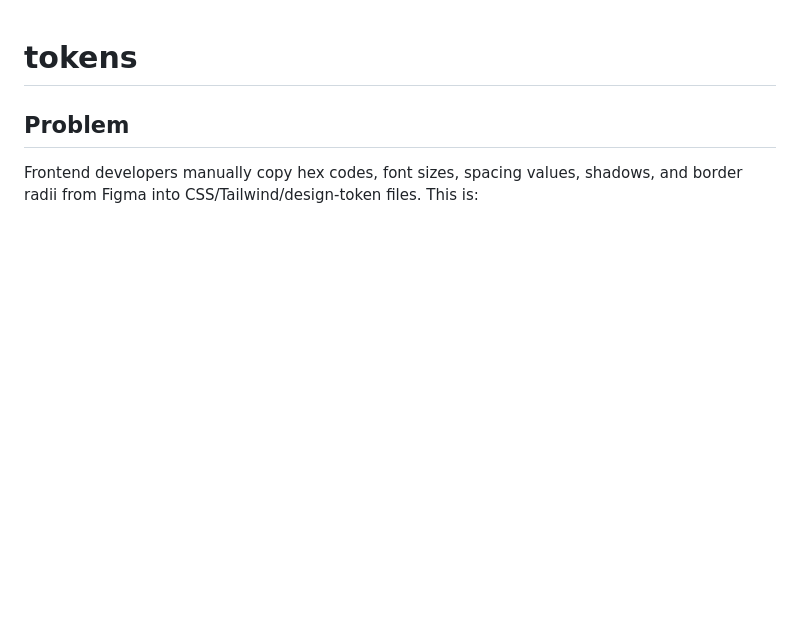
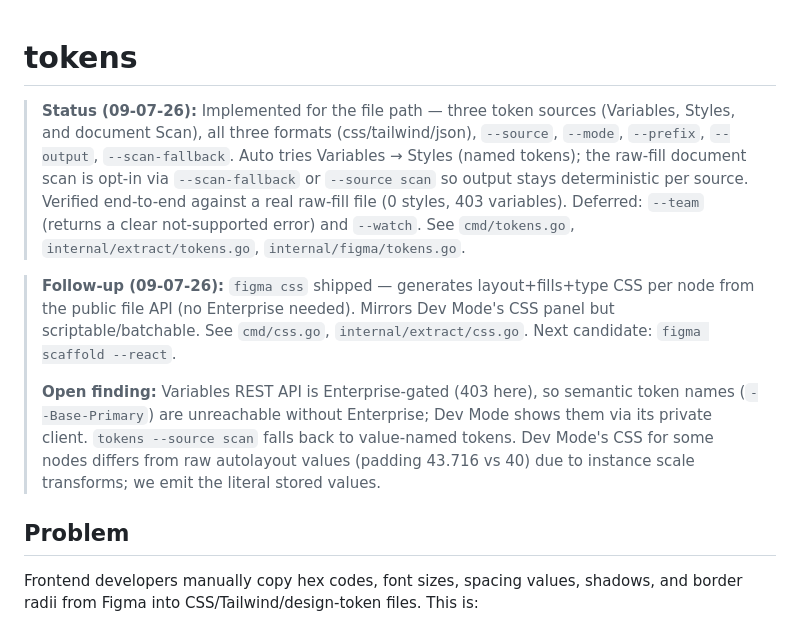
Before and after one commit to cristianoliveira/figma-cli, a Markdown page: plans/done/tokens.md, the part around the change. Drawn GitHub-style; blank space fills up the shorter version.

```diff
--- a/plans/todo/tokens.md
+++ b/plans/done/tokens.md
@@ -1,4 +1,25 @@
 # tokens
+
+> **Status (09-07-26):** Implemented for the file path — three token sources
+> (Variables, Styles, and document Scan), all three formats (css/tailwind/json),
+> `--source`, `--mode`, `--prefix`, `--output`, `--scan-fallback`. Auto tries
+> Variables → Styles (named tokens); the raw-fill document scan is opt-in via
+> `--scan-fallback` or `--source scan` so output stays deterministic per source.
+> Verified end-to-end against a real raw-fill file (0 styles, 403 variables).
+> Deferred: `--team` (returns a clear not-supported error) and `--watch`.
+> See `cmd/tokens.go`, `internal/extract/tokens.go`, `internal/figma/tokens.go`.
+
+> **Follow-up (09-07-26):** `figma css` shipped — generates layout+fills+type
+> CSS per node from the public file API (no Enterprise needed). Mirrors Dev
+> Mode's CSS panel but scriptable/batchable. See `cmd/css.go`,
+> `internal/extract/css.go`. Next candidate: `figma scaffold --react`.
+>
+> **Open finding:** Variables REST API is Enterprise-gated (403 here), so
+> semantic token names (`--Base-Primary`) are unreachable without Enterprise;
+> Dev Mode shows them via its private client. `tokens --source scan` falls
+> back to value-named tokens. Dev Mode's CSS for some nodes differs from raw
+> autolayout values (padding 43.716 vs 40) due to instance scale transforms;
+> we emit the literal stored values.
 
 ## Problem
 
```
